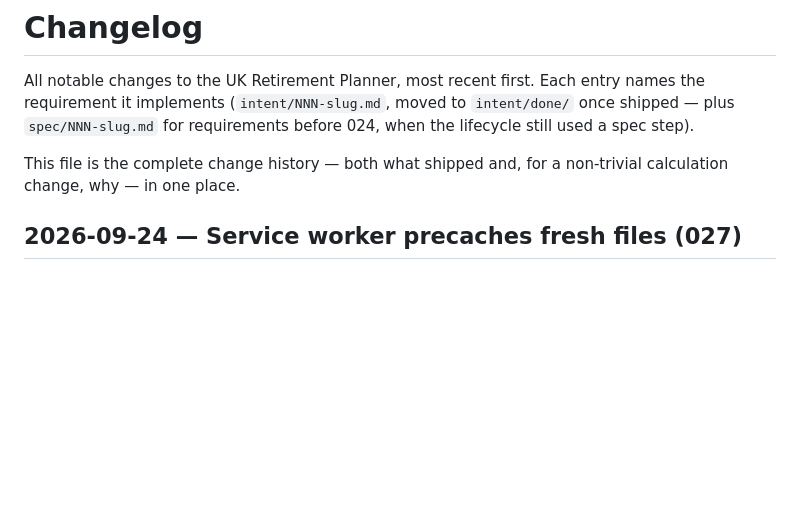
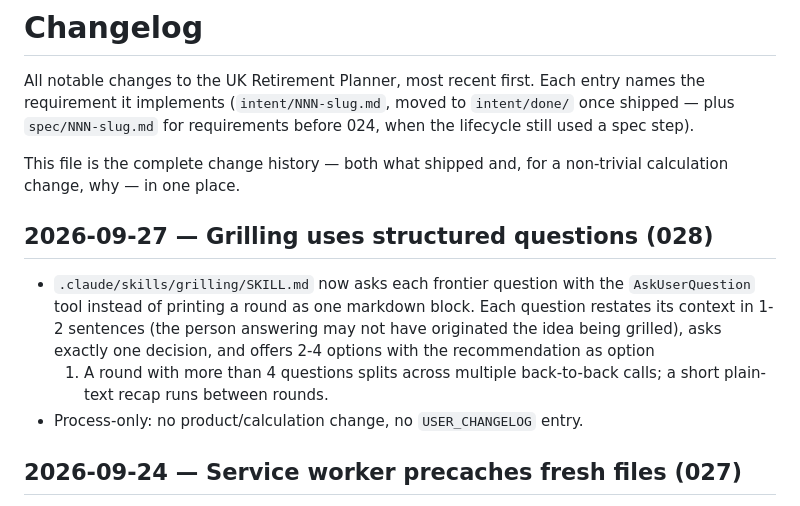
Before and after one commit to aggallim/retirement-planner, a Markdown page: CHANGELOG.md, the part around the change. GitHub-like rendering; blank space fills up the shorter version.

```diff
--- a/CHANGELOG.md
+++ b/CHANGELOG.md
@@ -7,6 +7,17 @@ before 024, when the lifecycle still used a spec step).
 
 This file is the complete change history — both what shipped and, for a
 non-trivial calculation change, why — in one place.
+
+## 2026-09-27 — Grilling uses structured questions (028)
+
+- `.claude/skills/grilling/SKILL.md` now asks each frontier question with
+  the `AskUserQuestion` tool instead of printing a round as one markdown
+  block. Each question restates its context in 1-2 sentences (the person
+  answering may not have originated the idea being grilled), asks exactly
+  one decision, and offers 2-4 options with the recommendation as option
+  1. A round with more than 4 questions splits across multiple
+  back-to-back calls; a short plain-text recap runs between rounds.
+- Process-only: no product/calculation change, no `USER_CHANGELOG` entry.
 
 ## 2026-09-24 — Service worker precaches fresh files (027)
 
```
Also changed, not shown: intent/done/028-grilling-structured-questions.md (added, +103 -0 lines), 1 other file.
